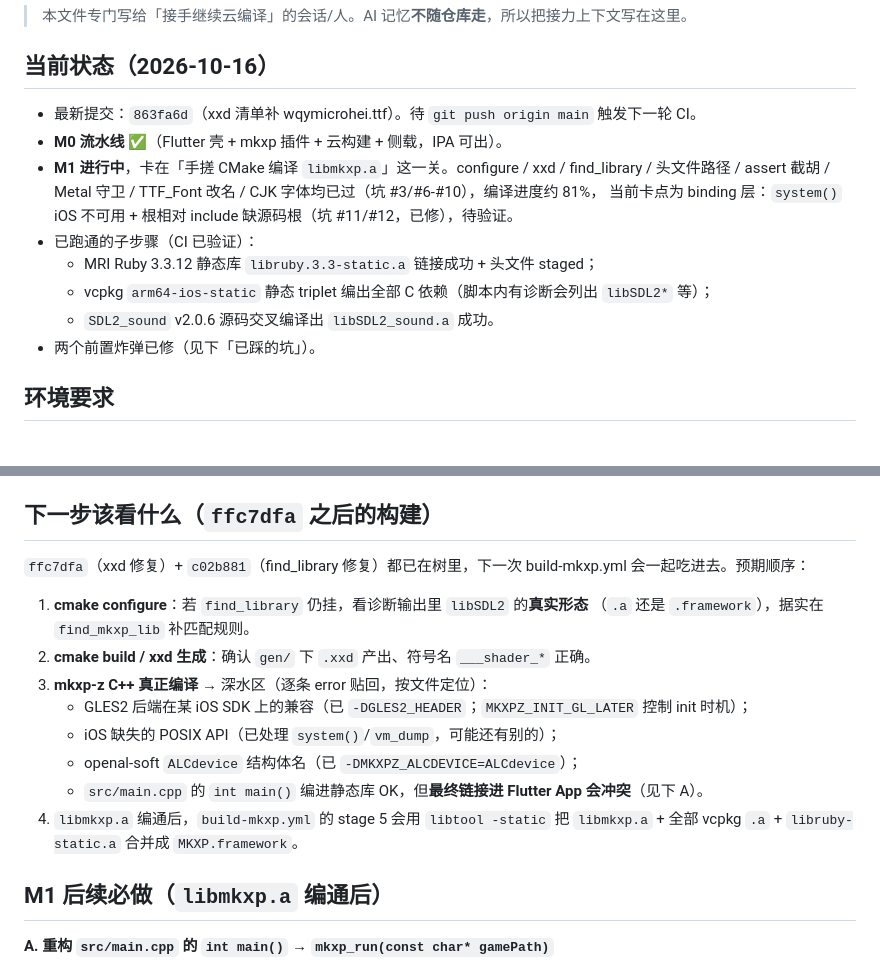
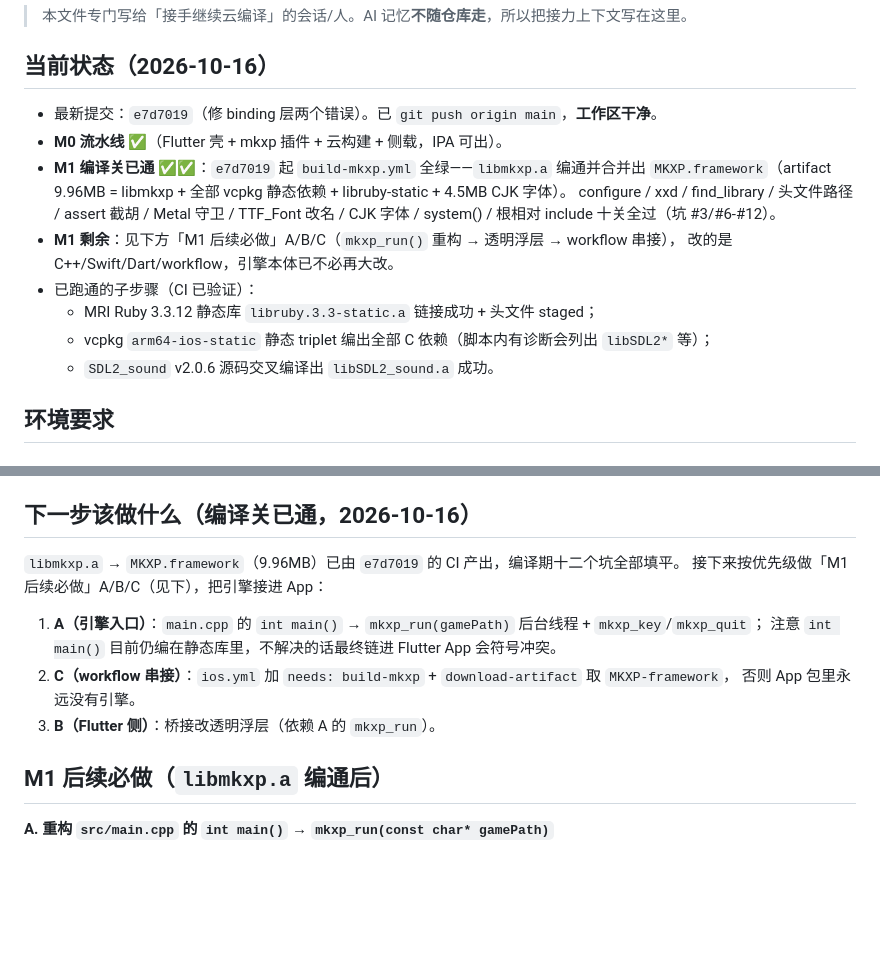
Before and after one commit to vikangliang/rpgxp-ios, a Markdown page: HANDOFF.md, 2 parts joined by grey strips. Drawn GitHub-style; blank space fills up the shorter version.

Commit message:
docs(handoff): M1 编译关已通——libmkxp.a/MKXP.framework 产出，更新接力上下文
e7d7019 起 build-mkxp.yml 全绿：MKXP.framework 9.96MB 上传。
下一步转 A/B/C（mkxp_run 重构/workflow 串接/透明浮层）。

```diff
--- a/HANDOFF.md
+++ b/HANDOFF.md
@@ -4,16 +4,18 @@
 
 ## 当前状态（2026-10-16）
 
-- 最新提交：`863fa6d`（xxd 清单补 wqymicrohei.ttf）。待 `git push origin main` 触发下一轮 CI。
+- 最新提交：`e7d7019`（修 binding 层两个错误）。已 `git push origin main`，**工作区干净**。
 - **M0 流水线 ✅**（Flutter 壳 + mkxp 插件 + 云构建 + 侧载，IPA 可出）。
-- **M1 进行中**，卡在「手搓 CMake 编译 `libmkxp.a`」这一关。configure / xxd / find_library / 头文件路径
-  / assert 截胡 / Metal 守卫 / TTF_Font 改名 / CJK 字体均已过（坑 #3/#6-#10），编译进度约 81%，
-  当前卡点为 binding 层：`system()` iOS 不可用 + 根相对 include 缺源码根（坑 #11/#12，已修），待验证。
+- **M1 编译关已通** ✅✅：`e7d7019` 起 `build-mkxp.yml` 全绿——`libmkxp.a` 编通并合并出
+  `MKXP.framework`（artifact 9.96MB = libmkxp + 全部 vcpkg 静态依赖 + libruby-static + 4.5MB CJK 字体）。
+  configure / xxd / find_library / 头文件路径 / assert 截胡 / Metal 守卫 / TTF_Font 改名 / CJK 字体 /
+  system() / 根相对 include 十关全过（坑 #3/#6-#12）。
+- **M1 剩余**：见下方「M1 后续必做」A/B/C（`mkxp_run()` 重构 → 透明浮层 → workflow 串接），
+  改的是 C++/Swift/Dart/workflow，引擎本体已不必再大改。
 - 已跑通的子步骤（CI 已验证）：
   - MRI Ruby 3.3.12 静态库 `libruby.3.3-static.a` 链接成功 + 头文件 staged；
   - vcpkg `arm64-ios-static` 静态 triplet 编出全部 C 依赖（脚本内有诊断会列出 `libSDL2*` 等）；
   - `SDL2_sound` v2.0.6 源码交叉编译出 `libSDL2_sound.a` 成功。
-- 两个前置炸弹已修（见下「已踩的坑」）。
 
 ## 环境要求
 
@@ -107,20 +109,16 @@
 12. **binding 层按仓库根相对路径 include**：`binding/*.cpp` 有 4 处 `#include "src/..."`
     （util.h/config.h），需把 `${MKXP_SRC}` 本身加进 MKXP_INC（此前只有 src/ 各子目录）。
 
-## 下一步该看什么（`ffc7dfa` 之后的构建）
+## 下一步该做什么（编译关已通，2026-10-16）
 
-`ffc7dfa`（xxd 修复）+ `c02b881`（find_library 修复）都已在树里，下一次 build-mkxp.yml 会一起吃进去。预期顺序：
+`libmkxp.a` → `MKXP.framework`（9.96MB）已由 `e7d7019` 的 CI 产出，编译期十二个坑全部填平。
+接下来按优先级做「M1 后续必做」A/B/C（见下），把引擎接进 App：
 
-1. **cmake configure**：若 `find_library` 仍挂，看诊断输出里 `libSDL2` 的**真实形态**
-   （`.a` 还是 `.framework`），据实在 `find_mkxp_lib` 补匹配规则。
-2. **cmake build / xxd 生成**：确认 `gen/` 下 `.xxd` 产出、符号名 `___shader_*` 正确。
-3. **mkxp-z C++ 真正编译** → 深水区（逐条 error 贴回，按文件定位）：
-   - GLES2 后端在某 iOS SDK 上的兼容（已 `-DGLES2_HEADER`；`MKXPZ_INIT_GL_LATER` 控制 init 时机）；
-   - iOS 缺失的 POSIX API（已处理 `system()`/`vm_dump`，可能还有别的）；
-   - openal-soft `ALCdevice` 结构体名（已 `-DMKXPZ_ALCDEVICE=ALCdevice`）；
-   - `src/main.cpp` 的 `int main()` 编进静态库 OK，但**最终链接进 Flutter App 会冲突**（见下 A）。
-4. `libmkxp.a` 编通后，`build-mkxp.yml` 的 stage 5 会用 `libtool -static` 把
-   `libmkxp.a` + 全部 vcpkg `.a` + `libruby-static.a` 合并成 `MKXP.framework`。
+1. **A（引擎入口）**：`main.cpp` 的 `int main()` → `mkxp_run(gamePath)` 后台线程 + `mkxp_key`/`mkxp_quit`；
+   注意 `int main()` 目前仍编在静态库里，不解决的话最终链进 Flutter App 会符号冲突。
+2. **C（workflow 串接）**：`ios.yml` 加 `needs: build-mkxp` + `download-artifact` 取 `MKXP-framework`，
+   否则 App 包里永远没有引擎。
+3. **B（Flutter 侧）**：桥接改透明浮层（依赖 A 的 `mkxp_run`）。
 
 ## M1 后续必做（`libmkxp.a` 编通后）
 
```
